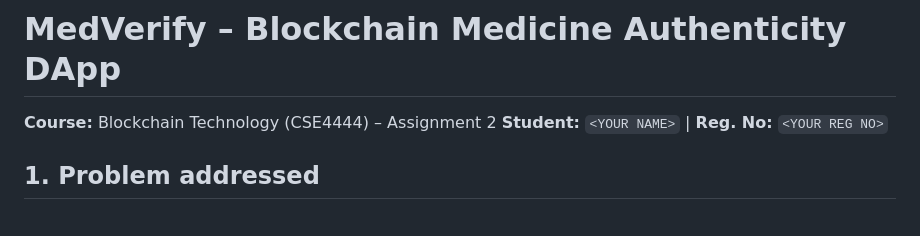
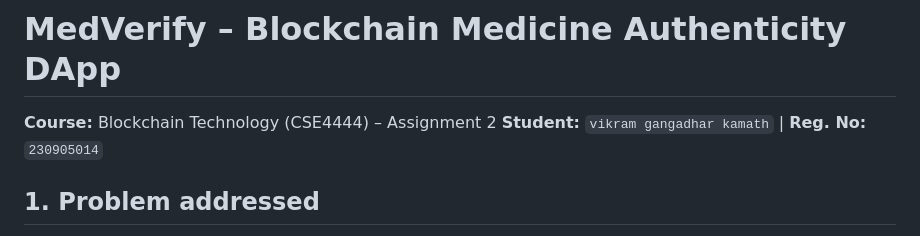
Before and after one commit to vikramkamathofficial-glitch/DAPP-BLOCKCHAIN-ASSIGNMENT, a Markdown page: MedVerify/README.md, the part around the change. Rendered like a GitHub page.

```diff
--- a/MedVerify/README.md
+++ b/MedVerify/README.md
@@ -1,7 +1,7 @@
 # MedVerify – Blockchain Medicine Authenticity DApp
 
 **Course:** Blockchain Technology (CSE4444) – Assignment 2
-**Student:** `<YOUR NAME>` | **Reg. No:** `<YOUR REG NO>`
+**Student:** `vikram gangadhar kamath` | **Reg. No:** `230905014`
 
 ## 1. Problem addressed
 
```
